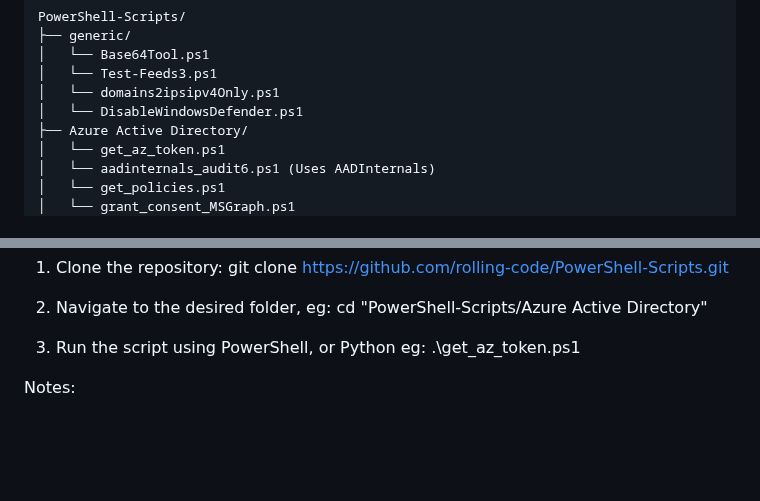
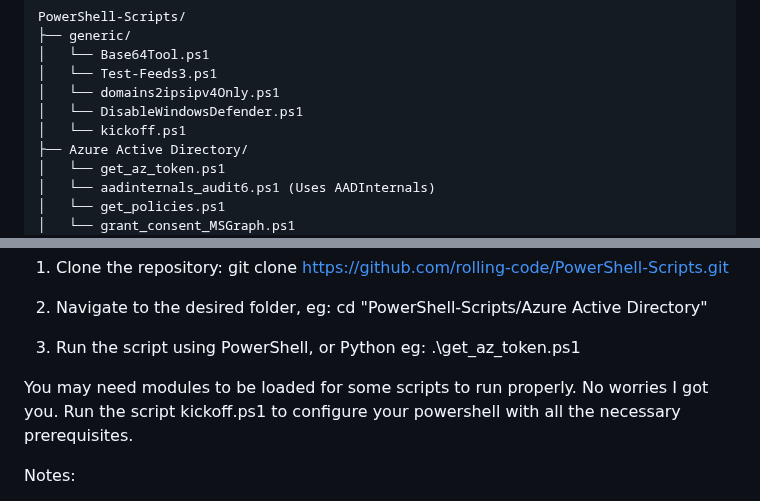
Before and after one commit to rolling-code/PowerShell-Scripts, a Markdown page: README.md, 2 parts joined by grey strips. Rendered like a GitHub page; blank space fills up the shorter version.

Commit message:
Add kickoff.ps1 for PowerShell prerequisites
Added kickoff.ps1 script for prerequisite setup.

```diff
--- a/README.md
+++ b/README.md
@@ -12,6 +12,7 @@ PowerShell-Scripts/
 │   └── Test-Feeds3.ps1
 │   └── domains2ipsipv4Only.ps1
 │   └── DisableWindowsDefender.ps1
+│   └── kickoff.ps1
 ├── Azure Active Directory/
 │   └── get_az_token.ps1
 │   └── aadinternals_audit6.ps1 (Uses AADInternals)
@@ -58,6 +59,9 @@ Usage:
 
 3. Run the script using PowerShell, or Python eg:
    .\get_az_token.ps1
+
+You may need modules to be loaded for some scripts to run properly. No worries I got you.
+Run the script kickoff.ps1 to configure your powershell with all the necessary prerequisites.
 
 Notes:
 
```
